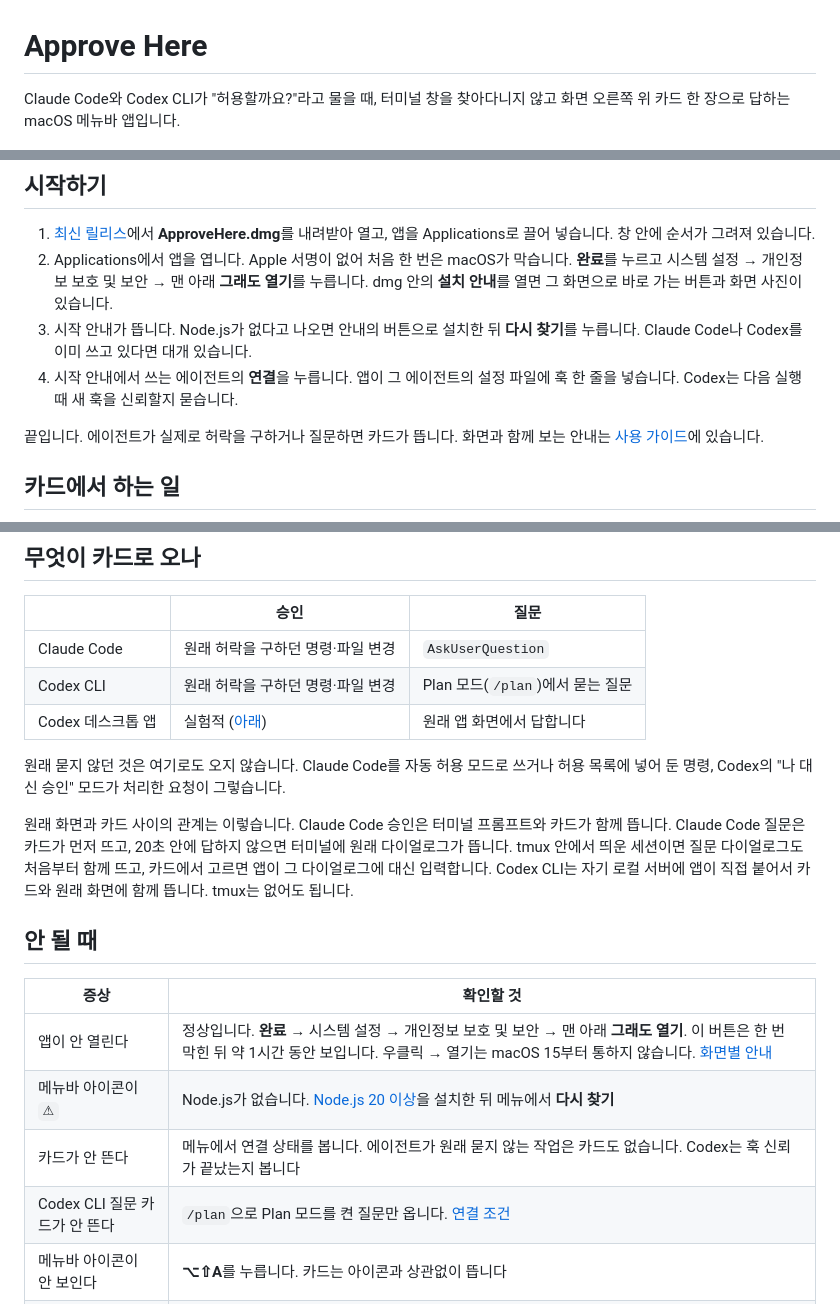
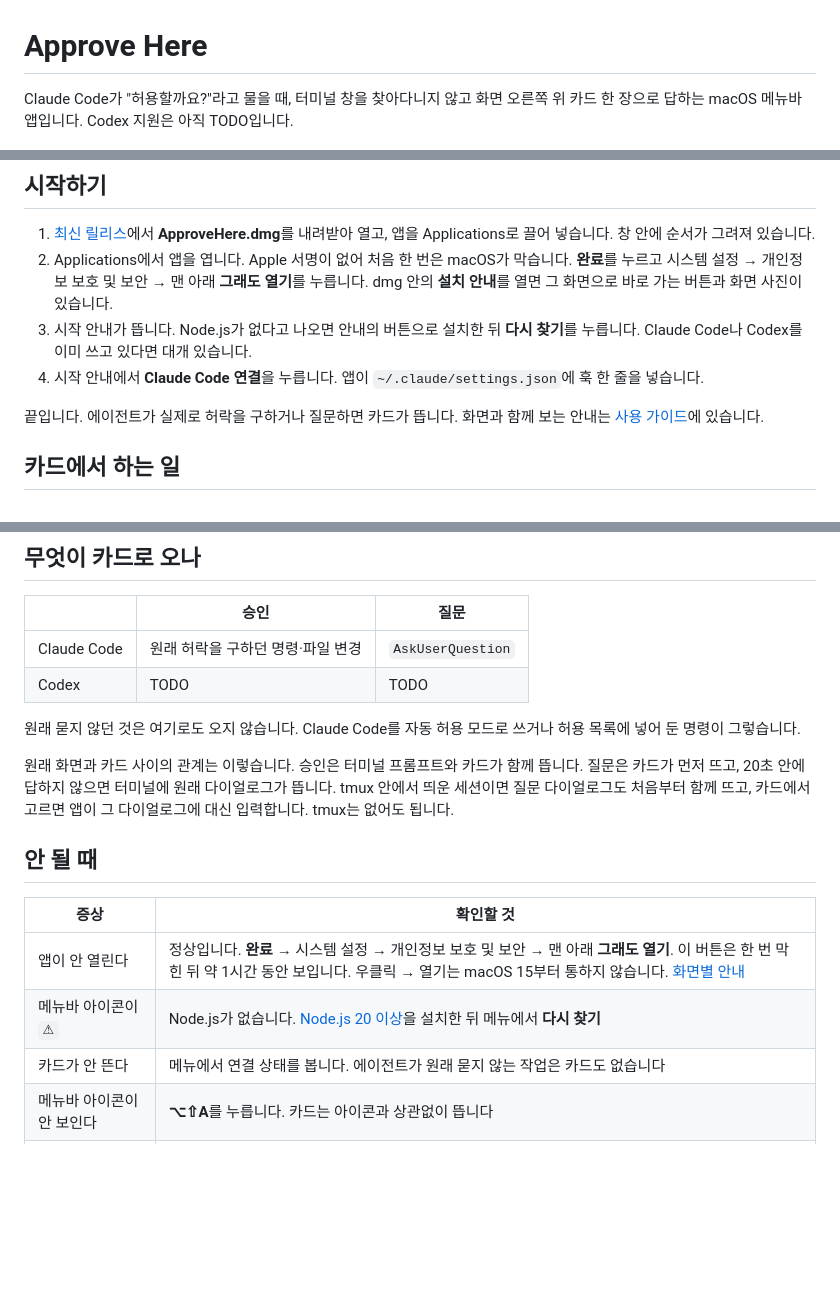
Before and after one commit to SungHoonKim-Ski/approve-here, a Markdown page: README.md, 3 parts joined by grey strips. Rendered like a GitHub page; blank space fills up the shorter version.

```diff
--- a/README.md
+++ b/README.md
@@ -1,6 +1,6 @@
 # Approve Here
 
-Claude Code와 Codex CLI가 "허용할까요?"라고 물을 때, 터미널 창을 찾아다니지 않고 화면 오른쪽 위 카드 한 장으로 답하는 macOS 메뉴바 앱입니다.
+Claude Code가 "허용할까요?"라고 물을 때, 터미널 창을 찾아다니지 않고 화면 오른쪽 위 카드 한 장으로 답하는 macOS 메뉴바 앱입니다. Codex 지원은 아직 TODO입니다.
 
 ![승인 카드와 질문 카드](docs/cards.png)
 
@@ -22,7 +22,7 @@ Approve Here를 켜 두면 어느 세션이 묻든 화면 오른쪽 위에 카
 1. [최신 릴리스](https://github.com/SungHoonKim-Ski/approve-here/releases/latest)에서 **ApproveHere.dmg**를 내려받아 열고, 앱을 Applications로 끌어 넣습니다. 창 안에 순서가 그려져 있습니다.
 2. Applications에서 앱을 엽니다. Apple 서명이 없어 처음 한 번은 macOS가 막습니다. **완료**를 누르고 시스템 설정 → 개인정보 보호 및 보안 → 맨 아래 **그래도 열기**를 누릅니다. dmg 안의 **설치 안내**를 열면 그 화면으로 바로 가는 버튼과 화면 사진이 있습니다.
 3. 시작 안내가 뜹니다. Node.js가 없다고 나오면 안내의 버튼으로 설치한 뒤 **다시 찾기**를 누릅니다. Claude Code나 Codex를 이미 쓰고 있다면 대개 있습니다.
-4. 시작 안내에서 쓰는 에이전트의 **연결**을 누릅니다. 앱이 그 에이전트의 설정 파일에 훅 한 줄을 넣습니다. Codex는 다음 실행 때 새 훅을 신뢰할지 묻습니다.
+4. 시작 안내에서 **Claude Code 연결**을 누릅니다. 앱이 `~/.claude/settings.json`에 훅 한 줄을 넣습니다.
 
 끝입니다. 에이전트가 실제로 허락을 구하거나 질문하면 카드가 뜹니다. 화면과 함께 보는 안내는 [사용 가이드](docs/GUIDE.md)에 있습니다.
 
@@ -39,12 +39,11 @@ Approve Here를 켜 두면 어느 세션이 묻든 화면 오른쪽 위에 카
 | | 승인 | 질문 |
 |---|---|---|
 | Claude Code | 원래 허락을 구하던 명령·파일 변경 | `AskUserQuestion` |
-| Codex CLI | 원래 허락을 구하던 명령·파일 변경 | Plan 모드(`/plan`)에서 묻는 질문 |
-| Codex 데스크톱 앱 | 실험적 ([아래](#codex-앱-연결)) | 원래 앱 화면에서 답합니다 |
+| Codex | TODO | TODO |
 
-원래 묻지 않던 것은 여기로도 오지 않습니다. Claude Code를 자동 허용 모드로 쓰거나 허용 목록에 넣어 둔 명령, Codex의 "나 대신 승인" 모드가 처리한 요청이 그렇습니다.
+원래 묻지 않던 것은 여기로도 오지 않습니다. Claude Code를 자동 허용 모드로 쓰거나 허용 목록에 넣어 둔 명령이 그렇습니다.
 
-원래 화면과 카드 사이의 관계는 이렇습니다. Claude Code 승인은 터미널 프롬프트와 카드가 함께 뜹니다. Claude Code 질문은 카드가 먼저 뜨고, 20초 안에 답하지 않으면 터미널에 원래 다이얼로그가 뜹니다. tmux 안에서 띄운 세션이면 질문 다이얼로그도 처음부터 함께 뜨고, 카드에서 고르면 앱이 그 다이얼로그에 대신 입력합니다. Codex CLI는 자기 로컬 서버에 앱이 직접 붙어서 카드와 원래 화면에 함께 뜹니다. tmux는 없어도 됩니다.
+원래 화면과 카드 사이의 관계는 이렇습니다. 승인은 터미널 프롬프트와 카드가 함께 뜹니다. 질문은 카드가 먼저 뜨고, 20초 안에 답하지 않으면 터미널에 원래 다이얼로그가 뜹니다. tmux 안에서 띄운 세션이면 질문 다이얼로그도 처음부터 함께 뜨고, 카드에서 고르면 앱이 그 다이얼로그에 대신 입력합니다. tmux는 없어도 됩니다.
 
 ## 안 될 때
 
@@ -52,8 +51,7 @@ Approve Here를 켜 두면 어느 세션이 묻든 화면 오른쪽 위에 카
 |---|---|
 | 앱이 안 열린다 | 정상입니다. **완료** → 시스템 설정 → 개인정보 보호 및 보안 → 맨 아래 **그래도 열기**. 이 버튼은 한 번 막힌 뒤 약 1시간 동안 보입니다. 우클릭 → 열기는 macOS 15부터 통하지 않습니다. [화면별 안내](docs/GUIDE.md#2-처음-열기) |
 | 메뉴바 아이콘이 `⚠︎` | Node.js가 없습니다. [Node.js 20 이상](https://nodejs.org/)을 설치한 뒤 메뉴에서 **다시 찾기** |
-| 카드가 안 뜬다 | 메뉴에서 연결 상태를 봅니다. 에이전트가 원래 묻지 않는 작업은 카드도 없습니다. Codex는 훅 신뢰가 끝났는지 봅니다 |
-| Codex CLI 질문 카드가 안 뜬다 | `/plan`으로 Plan 모드를 켠 질문만 옵니다. [연결 조건](docs/CODEX.md#연결-조건과-확인) |
+| 카드가 안 뜬다 | 메뉴에서 연결 상태를 봅니다. 에이전트가 원래 묻지 않는 작업은 카드도 없습니다 |
 | 메뉴바 아이콘이 안 보인다 | **⌥⇧A**를 누릅니다. 카드는 아이콘과 상관없이 뜹니다 |
 | "이미 실행 중"이라고 나온다 | 기존 앱의 메뉴에서 **종료**를 누른 뒤 새 앱을 엽니다 |
 
```
Also changed, not shown: other parts of README.md (+1 -1 lines), docs/submission.md (+5 -5 lines).
